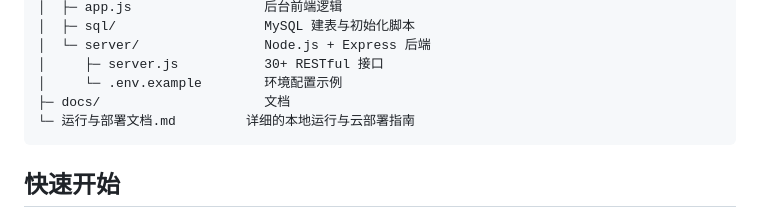
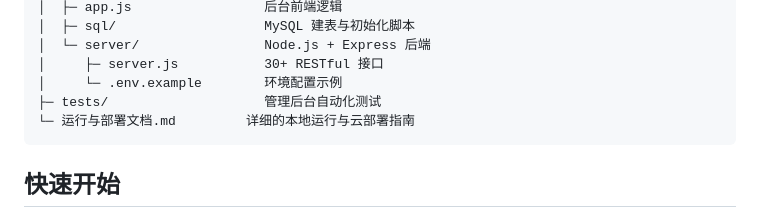
Before and after one commit to liuchenfen/yancheng-lingong, a Markdown page: README.md, the part around the change. Rendered like a GitHub page.

Commit message:
docs: 修正 README 项目结构

````diff
--- a/README.md
+++ b/README.md
@@ -53,7 +53,7 @@
 │  └─ server/                Node.js + Express 后端
 │     ├─ server.js           30+ RESTful 接口
 │     └─ .env.example        环境配置示例
-├─ docs/                     文档
+├─ tests/                    管理后台自动化测试
 └─ 运行与部署文档.md         详细的本地运行与云部署指南
 ```
 
````
